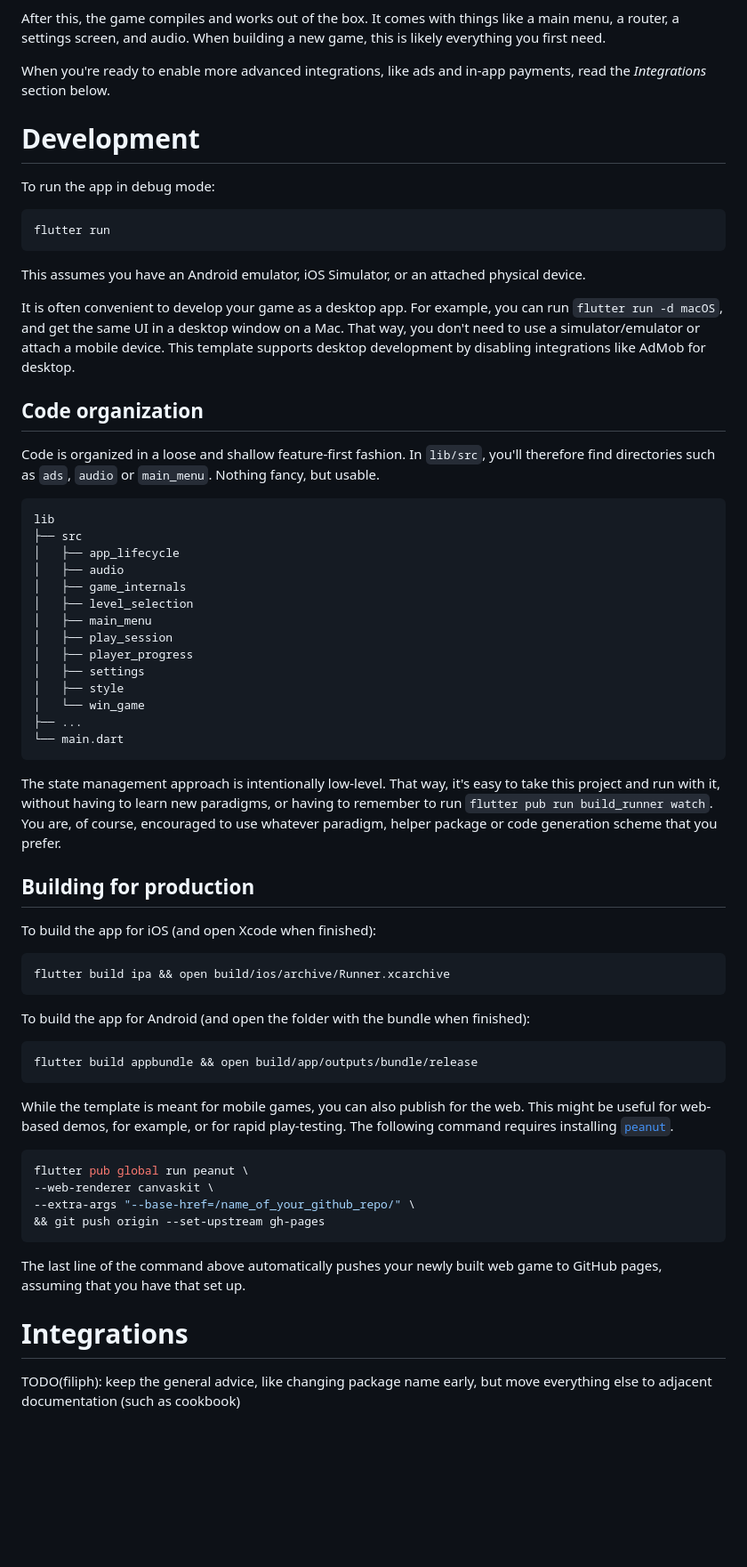
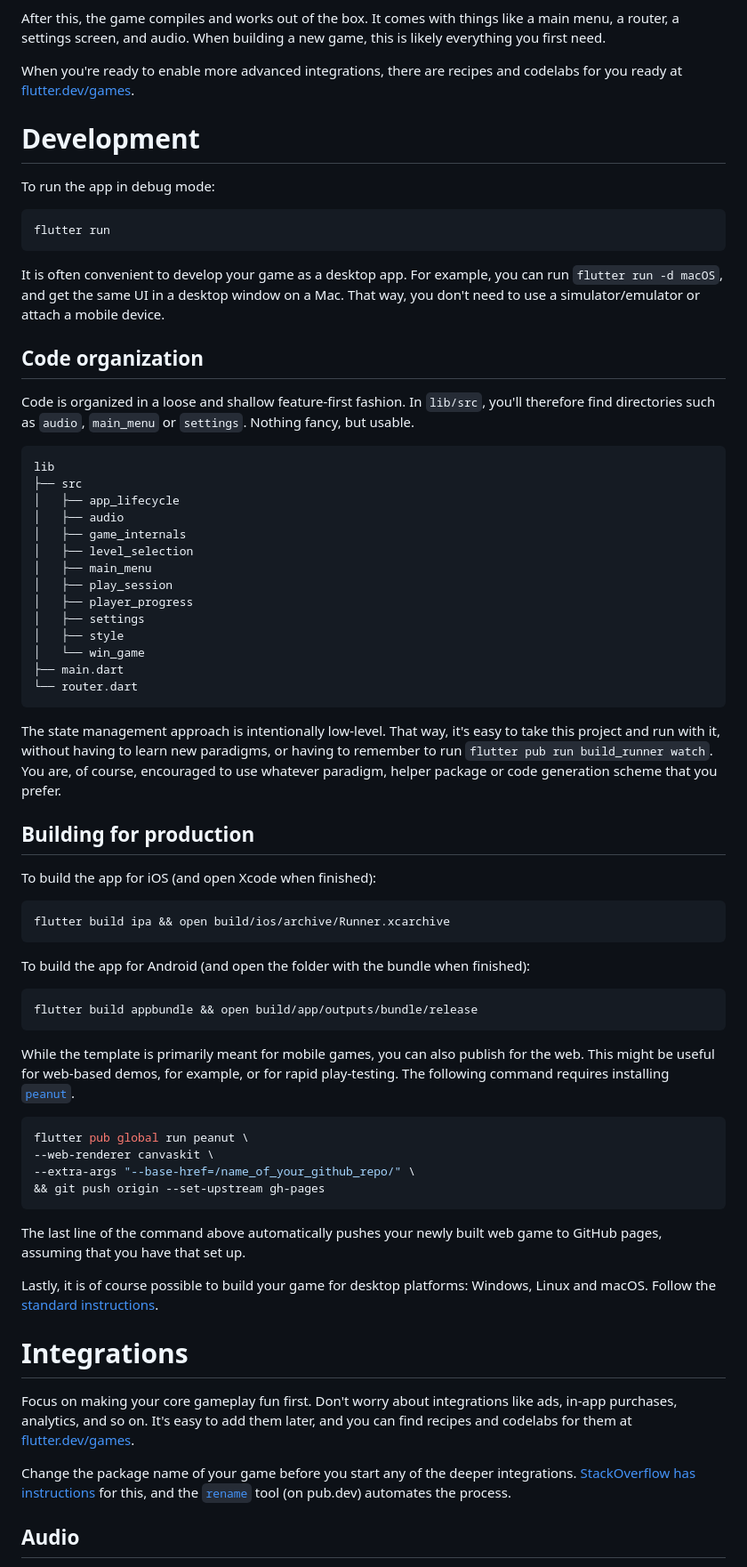
Before and after one commit to filiph/game_template, a Markdown page: README.md, the part around the change printed below. Shown: that part at 89% size. Rendered like a GitHub page; blank space fills up the shorter version.

Commit message:
Conform README to the decreased scope

````diff
--- a/README.md
+++ b/README.md
@@ -30,8 +30,9 @@ After this, the game compiles and works out of the box. It comes with things
 like a main menu, a router, a settings screen, and audio.
 When building a new game, this is likely everything you first need.
 
-When you're ready to enable more advanced integrations, like ads
-and in-app payments, read the _Integrations_ section below.
+When you're ready to enable more advanced integrations,
+there are recipes and codelabs for you ready at
+[flutter.dev/games](https://flutter.dev/games).
 
 
 # Development
@@ -40,21 +41,17 @@ To run the app in debug mode:
 
     flutter run
 
-This assumes you have an Android emulator,
-iOS Simulator, or an attached physical device.
-
 It is often convenient to develop your game as a desktop app.
 For example, you can run `flutter run -d macOS`, and get the same UI
 in a desktop window on a Mac. That way, you don't need to use a
-simulator/emulator or attach a mobile device. This template supports
-desktop development by disabling integrations like AdMob for desktop.
+simulator/emulator or attach a mobile device.
 
 
 ## Code organization
 
 Code is organized in a loose and shallow feature-first fashion.
-In `lib/src`, you'll therefore find directories such as `ads`, `audio`
-or `main_menu`. Nothing fancy, but usable.
+In `lib/src`, you'll therefore find directories such as `audio`,
+`main_menu` or `settings`. Nothing fancy, but usable.
 
 ```
 lib
@@ -69,8 +66,8 @@ lib
 │   ├── settings
 │   ├── style
 │   └── win_game
-├── ...
-└── main.dart
+├── main.dart
+└── router.dart
 ```
 
 The state management approach is intentionally low-level. That way, it's easy to
@@ -84,17 +81,17 @@ scheme that you prefer.
 
 To build the app for iOS (and open Xcode when finished):
 
-```bash
+```shell
 flutter build ipa && open build/ios/archive/Runner.xcarchive
 ```
 
 To build the app for Android (and open the folder with the bundle when finished):
 
-```bash
+```shell
 flutter build appbundle && open build/app/outputs/bundle/release
 ```
 
-While the template is meant for mobile games, you can also publish
+While the template is primarily meant for mobile games, you can also publish
 for the web. This might be useful for web-based demos, for example,
 or for rapid play-testing. The following command requires installing
 [`peanut`](https://pub.dev/packages/peanut/install).
@@ -110,8 +107,24 @@ The last line of the command above automatically pushes
 your newly built web game to GitHub pages, assuming that you have
 that set up.
 
+Lastly, it is of course possible to build your game for desktop platforms:
+Windows, Linux and macOS.
+Follow the [standard instructions](https://docs.flutter.dev/platform-integration/desktop).
+
 
 # Integrations
 
-TODO(filiph): keep the general advice, like changing package name early,
-              but move everything else to adjacent documentation (such as cookbook)
+Focus on making your core gameplay fun first. Don't worry about
+integrations like ads, in-app purchases, analytics, and so on.
+It's easy to add them later, and you can find recipes and codelabs
+for them at [flutter.dev/games](https://flutter.dev/games).
+
+Change the package name of your game
+before you start any of the deeper integrations.
+[StackOverflow has instructions](https://stackoverflow.com/a/51550358/1416886)
+for this, and the [`rename`](https://pub.dev/packages/rename) tool
+(on pub.dev) automates the process.
+
+
+## Audio
+
````
Also changed, not shown: other parts of README.md (+83 -21 lines).
